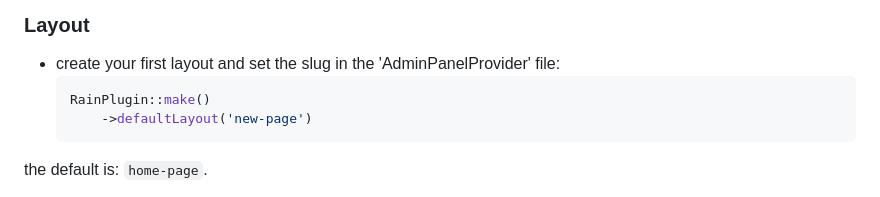
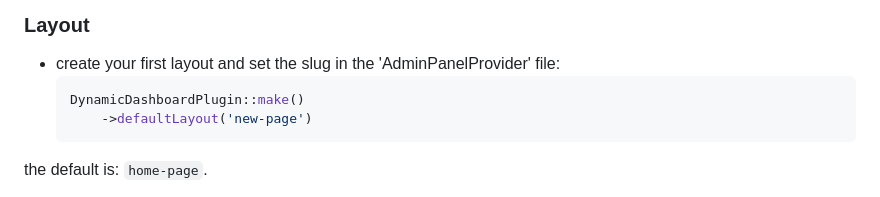
Before and after one commit to lara-zeus/zeus, a Markdown page: README.md, the part around the change. Rendered like a GitHub page.

````diff
--- a/README.md
+++ b/README.md
@@ -51,7 +51,7 @@ php artisan make:filament-user
 ### Layout
 - create your first layout and set the slug in the 'AdminPanelProvider' file:
     ```php
-    RainPlugin::make()
+    DynamicDashboardPlugin::make()
         ->defaultLayout('new-page')
     ```
  the default is: `home-page`.
````
